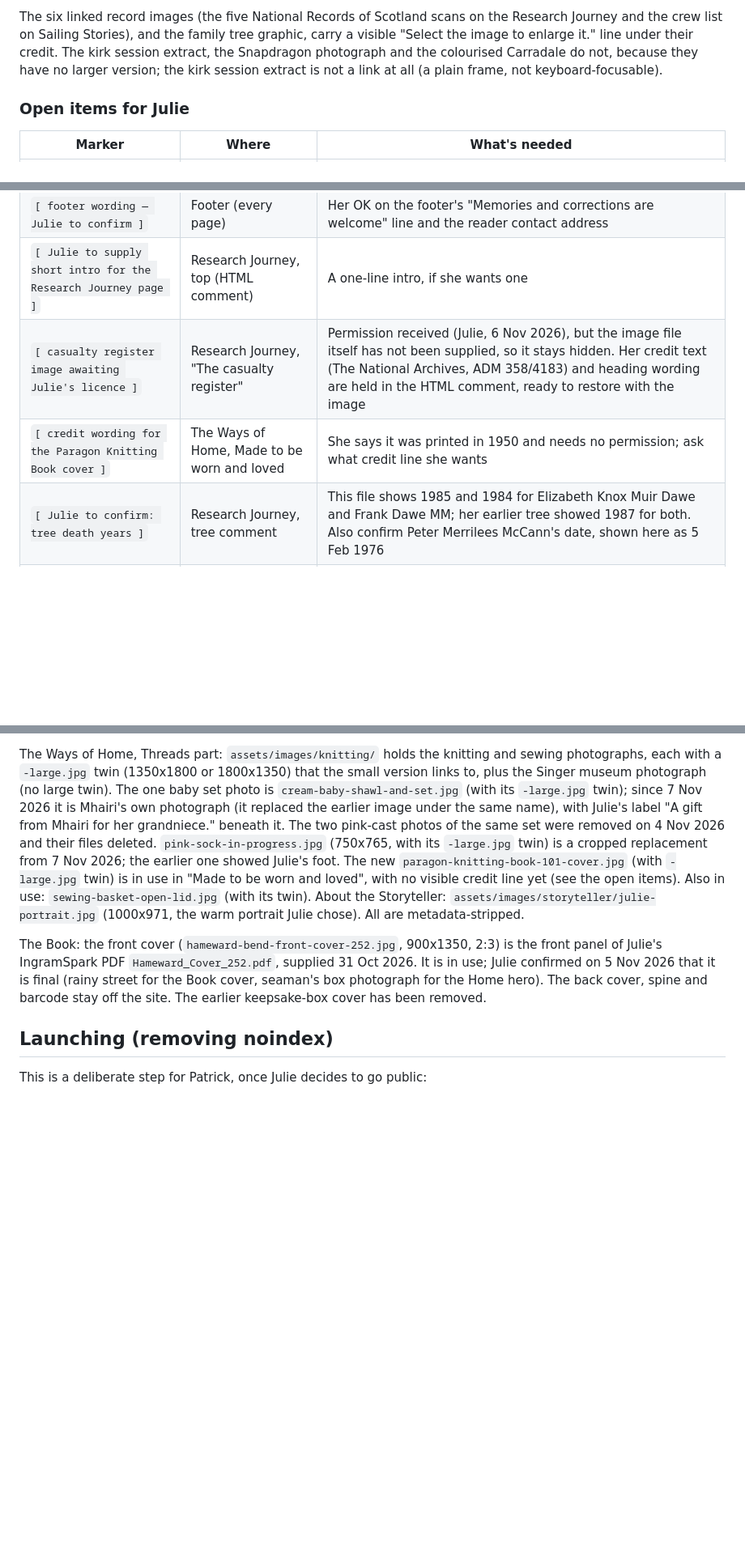
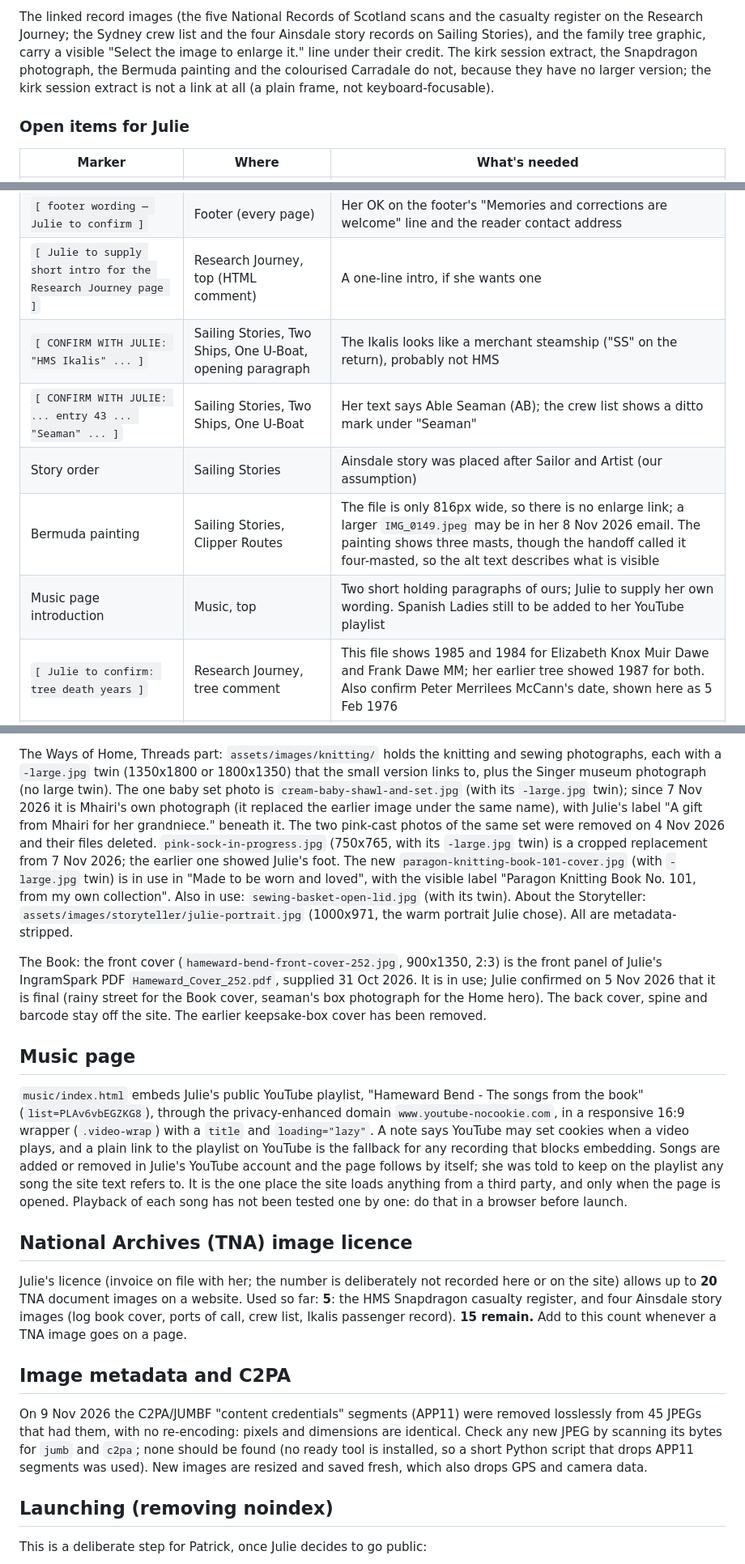
Before and after one commit to Juliet5554/author-website, a Markdown page: README.md, 3 parts joined by grey strips. Shown at 81% size. Rendered like a GitHub page; blank space fills up the shorter version.

Commit message:
Task 8: README for Pass 15 (new stories, music page, section links, TNA count, C2PA)
Co-Authored-By: Claude Sonnet 5.5 <noreply@anthropic.com>

```diff
--- a/README.md
+++ b/README.md
@@ -35,5 +35,5 @@ Sailing Stories (`sailing-stories/index.html`) holds one story so far, "The Sail
 
-The six linked record images (the five National Records of Scotland scans on the Research Journey and the crew list on Sailing Stories), and the family tree graphic, carry a visible "Select the image to enlarge it." line under their credit. The kirk session extract, the Snapdragon photograph and the colourised Carradale do not, because they have no larger version; the kirk session extract is not a link at all (a plain frame, not keyboard-focusable).
+The linked record images (the five National Records of Scotland scans and the casualty register on the Research Journey; the Sydney crew list and the four Ainsdale story records on Sailing Stories), and the family tree graphic, carry a visible "Select the image to enlarge it." line under their credit. The kirk session extract, the Snapdragon photograph, the Bermuda painting and the colourised Carradale do not, because they have no larger version; the kirk session extract is not a link at all (a plain frame, not keyboard-focusable).
 
 ### Open items for Julie
 
@@ -42,8 +42,11 @@ The six linked record images (the five National Records of Scotland scans on the
 | `[ IngramSpark / buy link — Julie to supply ]` | The Book, "Where to buy" | The buy link (no button until then) |
 | `[ footer wording — Julie to confirm ]` | Footer (every page) | Her OK on the footer's "Memories and corrections are welcome" line and the reader contact address |
 | `[ Julie to supply short intro for the Research Journey page ]` | Research Journey, top (HTML comment) | A one-line intro, if she wants one |
-| `[ casualty register image awaiting Julie's licence ]` | Research Journey, "The casualty register" | Permission received (Julie, 6 Nov 2026), but the image file itself has not been supplied, so it stays hidden. Her credit text (The National Archives, ADM 358/4183) and heading wording are held in the HTML comment, ready to restore with the image |
-| `[ credit wording for the Paragon Knitting Book cover ]` | The Ways of Home, Made to be worn and loved | She says it was printed in 1950 and needs no permission; ask what credit line she wants |
+| `[ CONFIRM WITH JULIE: "HMS Ikalis" ... ]` | Sailing Stories, Two Ships, One U-Boat, opening paragraph | The Ikalis looks like a merchant steamship ("SS" on the return), probably not HMS |
+| `[ CONFIRM WITH JULIE: ... entry 43 ... "Seaman" ... ]` | Sailing Stories, Two Ships, One U-Boat | Her text says Able Seaman (AB); the crew list shows a ditto mark under "Seaman" |
+| Story order | Sailing Stories | Ainsdale story was placed after Sailor and Artist (our assumption) |
+| Bermuda painting | Sailing Stories, Clipper Routes | The file is only 816px wide, so there is no enlarge link; a larger `IMG_0149.jpeg` may be in her 8 Nov 2026 email. The painting shows three masts, though the handoff called it four-masted, so the alt text describes what is visible |
+| Music page introduction | Music, top | Two short holding paragraphs of ours; Julie to supply her own wording. Spanish Ladies still to be added to her YouTube playlist |
 | `[ Julie to confirm: tree death years ]` | Research Journey, tree comment | This file shows 1985 and 1984 for Elizabeth Knox Muir Dawe and Frank Dawe MM; her earlier tree showed 1987 for both. Also confirm Peter Merrilees McCann's date, shown here as 5 Feb 1976 |
 | Held Scullery labels (five hidden comments) | The Ways of Home (Scullery part), above each photo | Whether her granddaughters' first names may be public (nameless options are in each comment) |
 | Beyond the Book tense | The Book, "Beyond the Book" (HTML comment) | She asked about present tense; "will" kept until Patrick confirms with her |
@@ -80,7 +83,19 @@ The Research Journey: `assets/images/research/` holds five National Records of S
 
-The Ways of Home, Threads part: `assets/images/knitting/` holds the knitting and sewing photographs, each with a `-large.jpg` twin (1350x1800 or 1800x1350) that the small version links to, plus the Singer museum photograph (no large twin). The one baby set photo is `cream-baby-shawl-and-set.jpg` (with its `-large.jpg` twin); since 7 Nov 2026 it is Mhairi's own photograph (it replaced the earlier image under the same name), with Julie's label "A gift from Mhairi for her grandniece." beneath it. The two pink-cast photos of the same set were removed on 4 Nov 2026 and their files deleted. `pink-sock-in-progress.jpg` (750x765, with its `-large.jpg` twin) is a cropped replacement from 7 Nov 2026; the earlier one showed Julie's foot. The new `paragon-knitting-book-101-cover.jpg` (with `-large.jpg` twin) is in use in "Made to be worn and loved", with no visible credit line yet (see the open items). Also in use: `sewing-basket-open-lid.jpg` (with its twin). About the Storyteller: `assets/images/storyteller/julie-portrait.jpg` (1000x971, the warm portrait Julie chose). All are metadata-stripped.
+The Ways of Home, Threads part: `assets/images/knitting/` holds the knitting and sewing photographs, each with a `-large.jpg` twin (1350x1800 or 1800x1350) that the small version links to, plus the Singer museum photograph (no large twin). The one baby set photo is `cream-baby-shawl-and-set.jpg` (with its `-large.jpg` twin); since 7 Nov 2026 it is Mhairi's own photograph (it replaced the earlier image under the same name), with Julie's label "A gift from Mhairi for her grandniece." beneath it. The two pink-cast photos of the same set were removed on 4 Nov 2026 and their files deleted. `pink-sock-in-progress.jpg` (750x765, with its `-large.jpg` twin) is a cropped replacement from 7 Nov 2026; the earlier one showed Julie's foot. The new `paragon-knitting-book-101-cover.jpg` (with `-large.jpg` twin) is in use in "Made to be worn and loved", with the visible label "Paragon Knitting Book No. 101, from my own collection". Also in use: `sewing-basket-open-lid.jpg` (with its twin). About the Storyteller: `assets/images/storyteller/julie-portrait.jpg` (1000x971, the warm portrait Julie chose). All are metadata-stripped.
 
 The Book: the front cover (`hameward-bend-front-cover-252.jpg`, 900x1350, 2:3) is the front panel of Julie's IngramSpark PDF `Hameward_Cover_252.pdf`, supplied 31 Oct 2026. It is in use; Julie confirmed on 5 Nov 2026 that it is final (rainy street for the Book cover, seaman's box photograph for the Home hero). The back cover, spine and barcode stay off the site. The earlier keepsake-box cover has been removed.
+
+## Music page
+
+`music/index.html` embeds Julie's public YouTube playlist, "Hameward Bend - The songs from the book" (`list=PLAv6vbEGZKG8`), through the privacy-enhanced domain `www.youtube-nocookie.com`, in a responsive 16:9 wrapper (`.video-wrap`) with a `title` and `loading="lazy"`. A note says YouTube may set cookies when a video plays, and a plain link to the playlist on YouTube is the fallback for any recording that blocks embedding. Songs are added or removed in Julie's YouTube account and the page follows by itself; she was told to keep on the playlist any song the site text refers to. It is the one place the site loads anything from a third party, and only when the page is opened. Playback of each song has not been tested one by one: do that in a browser before launch.
+
+## National Archives (TNA) image licence
+
+Julie's licence (invoice on file with her; the number is deliberately not recorded here or on the site) allows up to **20** TNA document images on a website. Used so far: **5**: the HMS Snapdragon casualty register, and four Ainsdale story images (log book cover, ports of call, crew list, Ikalis passenger record). **15 remain.** Add to this count whenever a TNA image goes on a page.
+
+## Image metadata and C2PA
+
+On 9 Nov 2026 the C2PA/JUMBF "content credentials" segments (APP11) were removed losslessly from 45 JPEGs that had them, with no re-encoding: pixels and dimensions are identical. Check any new JPEG by scanning its bytes for `jumb` and `c2pa`; none should be found (no ready tool is installed, so a short Python script that drops APP11 segments was used). New images are resized and saved fresh, which also drops GPS and camera data.
 
 ## Launching (removing noindex)
 
```
Also changed, not shown: other parts of README.md (+9 -9 lines).
